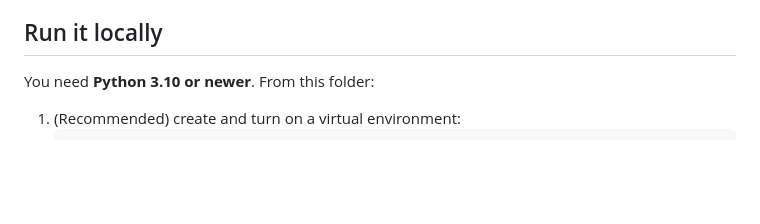
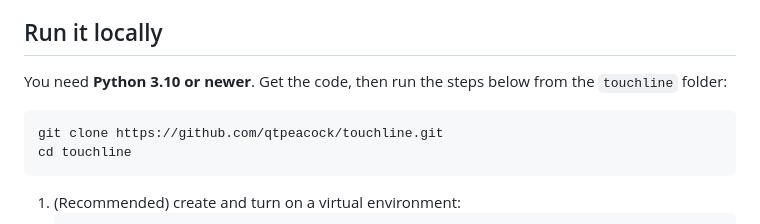
Before and after one commit to qtpeacock/touchline, a Markdown page: README.md, the part around the change. Drawn GitHub-style; blank space fills up the shorter version.

Commit message:
﻿README: start the run steps with git clone
Graders clone the repo from the URL in the report and slides, so the
run steps now begin with the clone command.

Co-Authored-By: Claude Opus 5.5 <noreply@anthropic.com>

````diff
--- a/README.md
+++ b/README.md
@@ -12,7 +12,12 @@ Players and parents have their own views on the same accounts. They answer Yes,
 
 ## Run it locally
 
-You need **Python 3.10 or newer**. From this folder:
+You need **Python 3.10 or newer**. Get the code, then run the steps below from the `touchline` folder:
+
+```bash
+git clone https://github.com/qtpeacock/touchline.git
+cd touchline
+```
 
 1. (Recommended) create and turn on a virtual environment:
    ```bash
````
